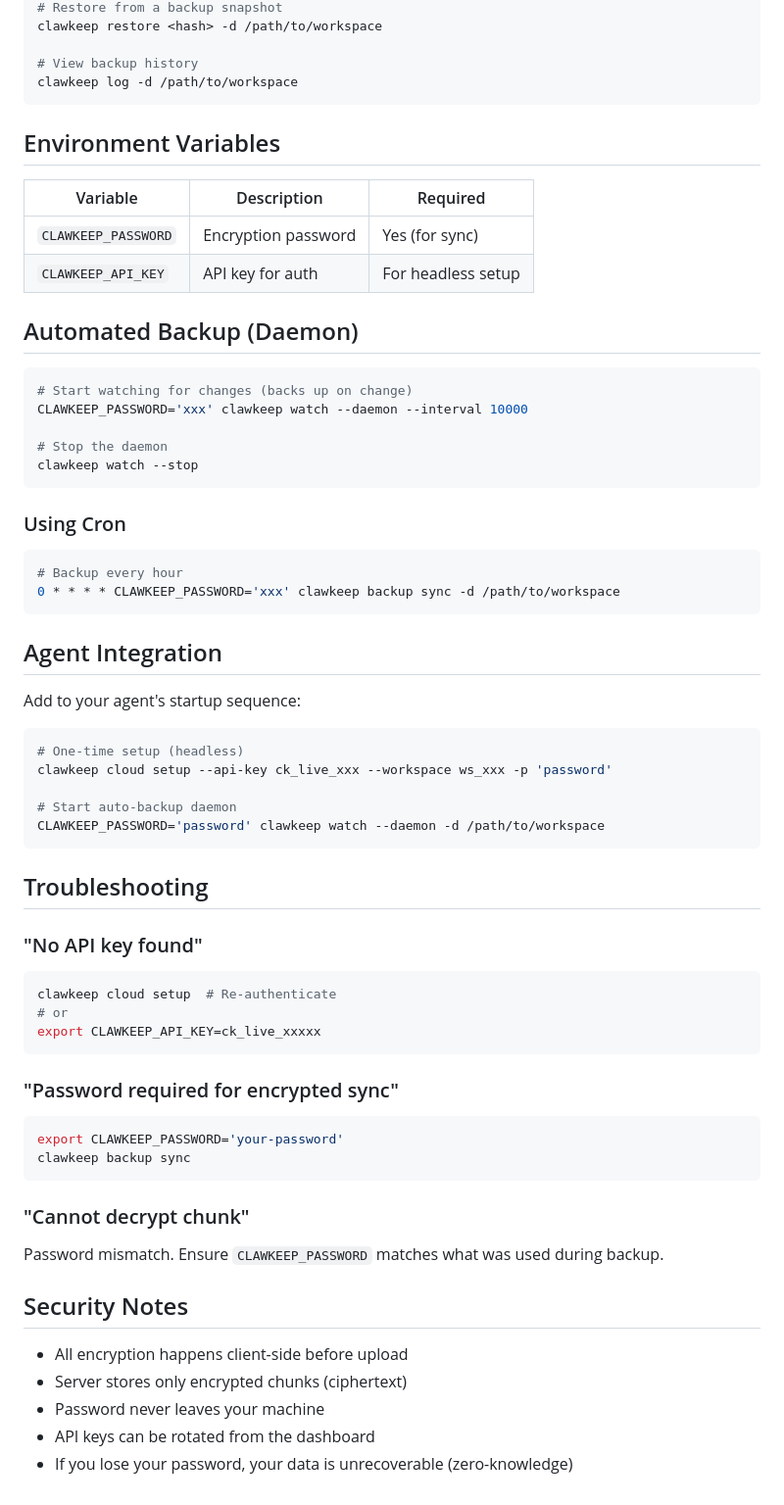
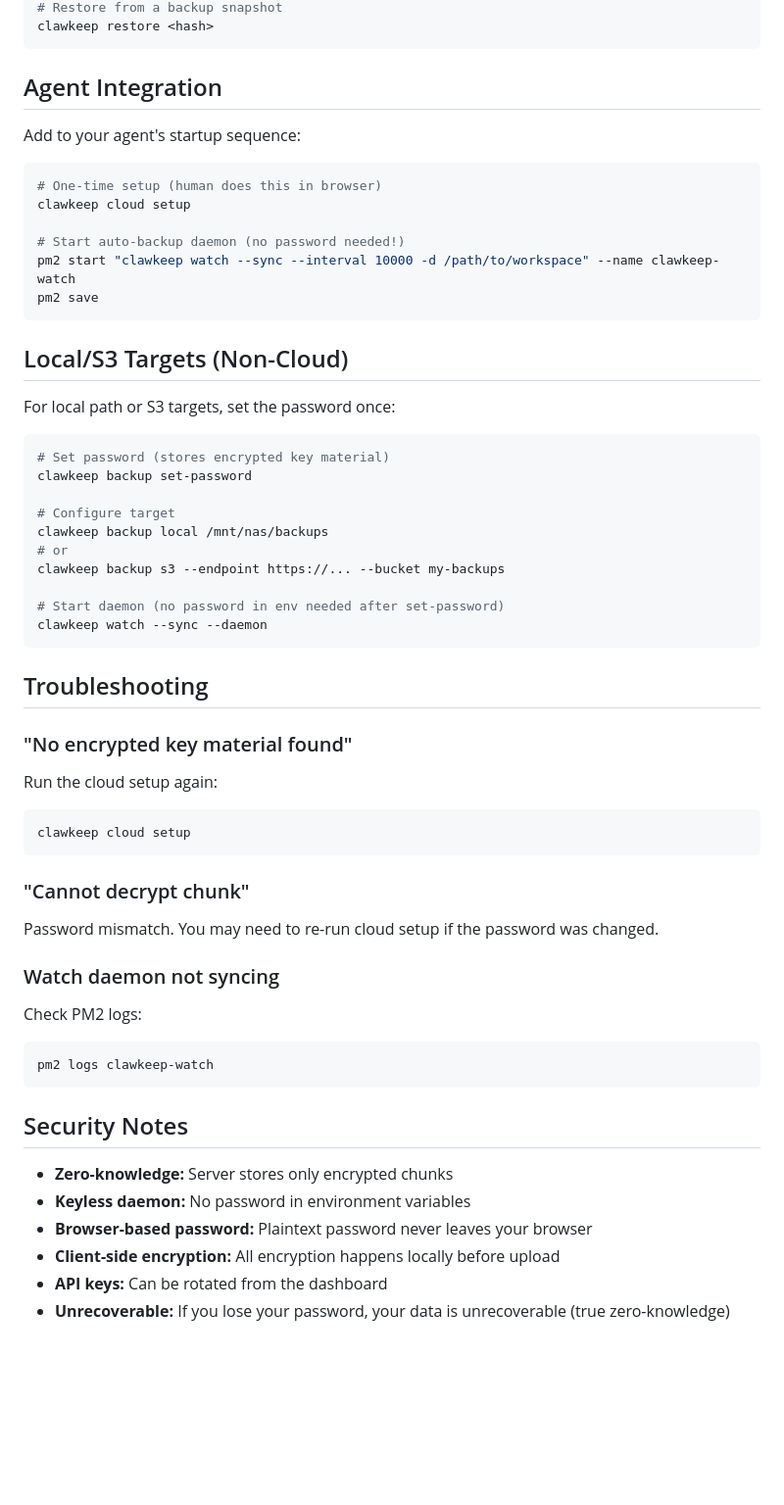
Before and after one commit to taco-devs/clawkeep, a Markdown page: skills/clawkeep-cloud/SKILL.md, the part around one of its changes. Shown at 98% size. GitHub-like rendering; blank space fills up the shorter version.

````diff
--- a/skills/clawkeep-cloud/SKILL.md
+++ b/skills/clawkeep-cloud/SKILL.md
@@ -105,32 +104,5 @@ clawkeep cloud logout
 # Restore from a backup snapshot
-clawkeep restore <hash> -d /path/to/workspace
-
-# View backup history
-clawkeep log -d /path/to/workspace
-```
-
-## Environment Variables
-
-| Variable | Description | Required |
-|----------|-------------|----------|
-| `CLAWKEEP_PASSWORD` | Encryption password | Yes (for sync) |
-| `CLAWKEEP_API_KEY` | API key for auth | For headless setup |
-
-## Automated Backup (Daemon)
-
-```bash
-# Start watching for changes (backs up on change)
-CLAWKEEP_PASSWORD='xxx' clawkeep watch --daemon --interval 10000
-
-# Stop the daemon
-clawkeep watch --stop
-```
-
-### Using Cron
-
-```bash
-# Backup every hour
-0 * * * * CLAWKEEP_PASSWORD='xxx' clawkeep backup sync -d /path/to/workspace
+clawkeep restore <hash>
 ```
 
 ## Agent Integration
@@ -138,38 +110,56 @@ clawkeep watch --stop
 Add to your agent's startup sequence:
 
 ```bash
-# One-time setup (headless)
-clawkeep cloud setup --api-key ck_live_xxx --workspace ws_xxx -p 'password'
+# One-time setup (human does this in browser)
+clawkeep cloud setup
 
-# Start auto-backup daemon
-CLAWKEEP_PASSWORD='password' clawkeep watch --daemon -d /path/to/workspace
+# Start auto-backup daemon (no password needed!)
+pm2 start "clawkeep watch --sync --interval 10000 -d /path/to/workspace" --name clawkeep-watch
+pm2 save
+```
+
+## Local/S3 Targets (Non-Cloud)
+
+For local path or S3 targets, set the password once:
+
+```bash
+# Set password (stores encrypted key material)
+clawkeep backup set-password
+
+# Configure target
+clawkeep backup local /mnt/nas/backups
+# or
+clawkeep backup s3 --endpoint https://... --bucket my-backups
+
+# Start daemon (no password in env needed after set-password)
+clawkeep watch --sync --daemon
 ```
 
 ## Troubleshooting
 
-### "No API key found"
+### "No encrypted key material found"
 
+Run the cloud setup again:
 ```bash
-clawkeep cloud setup  # Re-authenticate
-# or
-export CLAWKEEP_API_KEY=ck_live_xxxxx
-```
-
-### "Password required for encrypted sync"
-
-```bash
-export CLAWKEEP_PASSWORD='your-password'
-clawkeep backup sync
+clawkeep cloud setup
 ```
 
 ### "Cannot decrypt chunk"
 
-Password mismatch. Ensure `CLAWKEEP_PASSWORD` matches what was used during backup.
+Password mismatch. You may need to re-run cloud setup if the password was changed.
+
+### Watch daemon not syncing
+
+Check PM2 logs:
+```bash
+pm2 logs clawkeep-watch
+```
 
 ## Security Notes
 
-- All encryption happens client-side before upload
-- Server stores only encrypted chunks (ciphertext)
-- Password never leaves your machine
-- API keys can be rotated from the dashboard
-- If you lose your password, your data is unrecoverable (zero-knowledge)
+- **Zero-knowledge:** Server stores only encrypted chunks
+- **Keyless daemon:** No password in environment variables
+- **Browser-based password:** Plaintext password never leaves your browser
+- **Client-side encryption:** All encryption happens locally before upload
+- **API keys:** Can be rotated from the dashboard
+- **Unrecoverable:** If you lose your password, your data is unrecoverable (true zero-knowledge)
````
Also changed, not shown: other parts of skills/clawkeep-cloud/SKILL.md (+34 -35 lines), SKILL.md (+17 -1 lines).
